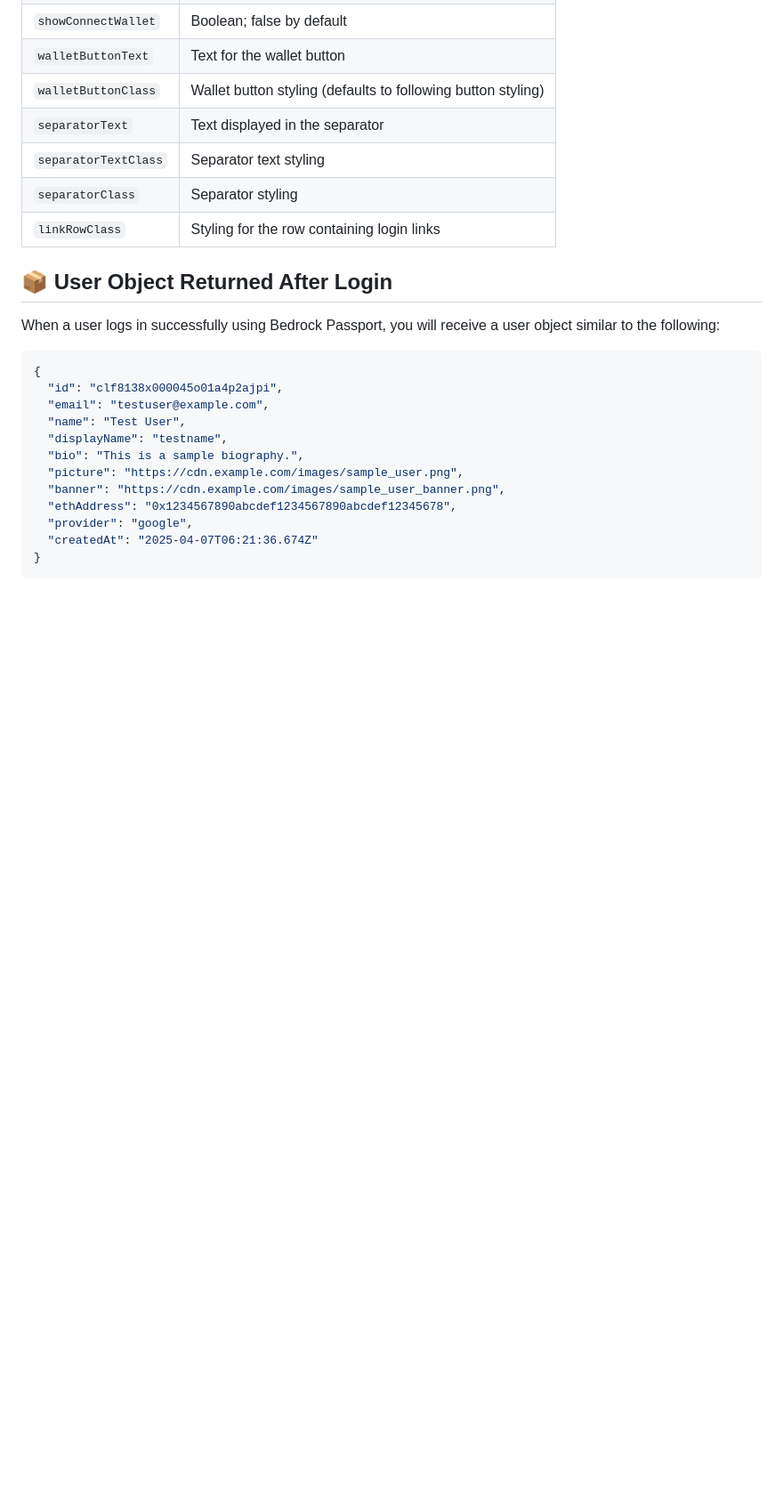
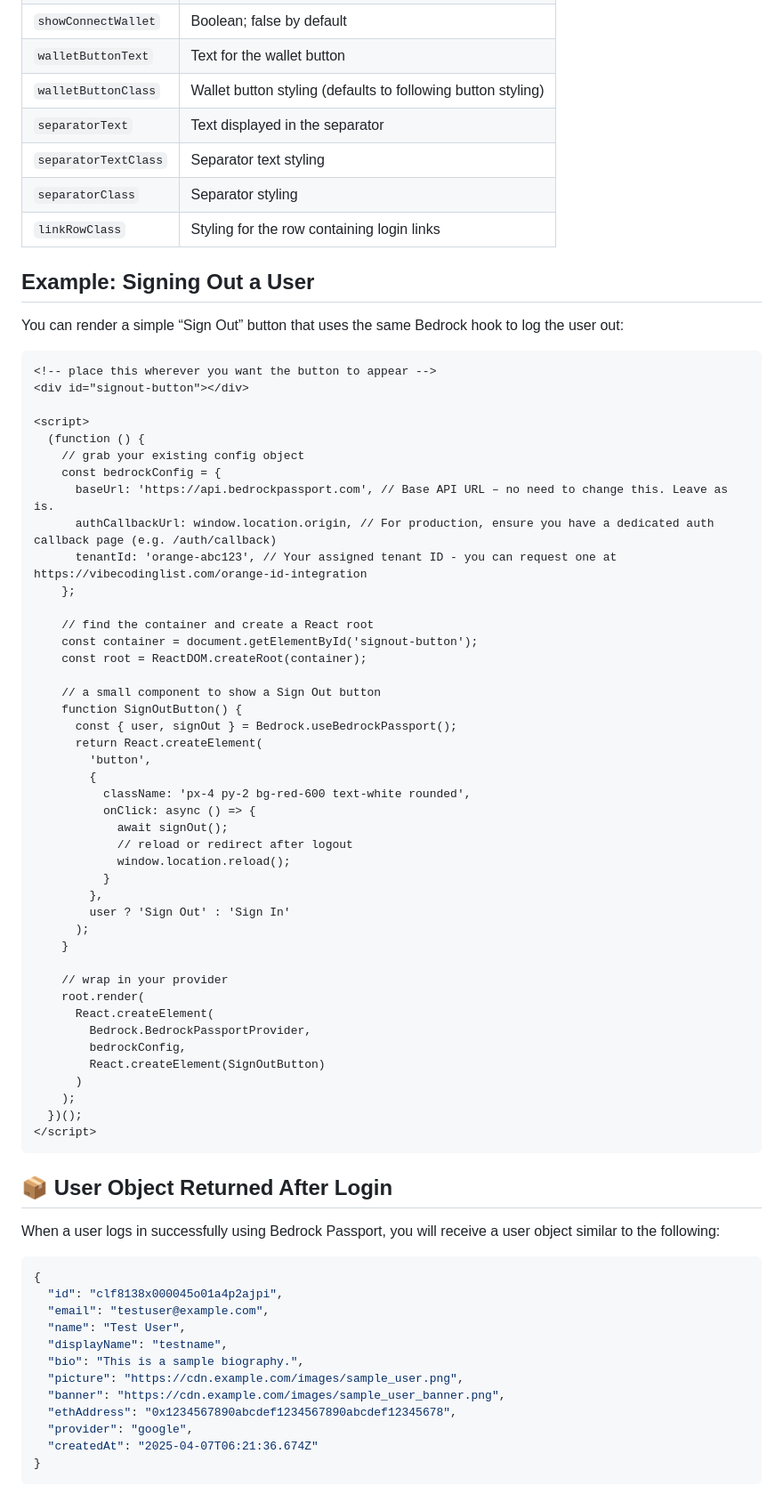
Before and after one commit to Bedrock-Org/bedrock-passport-html-example, a Markdown page: README.MD, the part around the change. Shown at 89% size. Rendered like a GitHub page; blank space fills up the shorter version.

Commit message:
update readme with signOut

````diff
--- a/README.MD
+++ b/README.MD
@@ -468,6 +468,56 @@ The widget accepts several CSS class names for styling. Below is a summary of th
 | `separatorClass`     | Separator styling                                                |
 | `linkRowClass`       | Styling for the row containing login links                       |
 
+## Example: Signing Out a User
+
+You can render a simple “Sign Out” button that uses the same Bedrock hook to log the user out:
+
+```html
+<!-- place this wherever you want the button to appear -->
+<div id="signout-button"></div>
+
+<script>
+  (function () {
+    // grab your existing config object
+    const bedrockConfig = {
+      baseUrl: 'https://api.bedrockpassport.com', // Base API URL – no need to change this. Leave as is.
+      authCallbackUrl: window.location.origin, // For production, ensure you have a dedicated auth callback page (e.g. /auth/callback)
+      tenantId: 'orange-abc123', // Your assigned tenant ID - you can request one at https://vibecodinglist.com/orange-id-integration
+    };
+
+    // find the container and create a React root
+    const container = document.getElementById('signout-button');
+    const root = ReactDOM.createRoot(container);
+
+    // a small component to show a Sign Out button
+    function SignOutButton() {
+      const { user, signOut } = Bedrock.useBedrockPassport();
+      return React.createElement(
+        'button',
+        {
+          className: 'px-4 py-2 bg-red-600 text-white rounded',
+          onClick: async () => {
+            await signOut();
+            // reload or redirect after logout
+            window.location.reload();
+          }
+        },
+        user ? 'Sign Out' : 'Sign In'
+      );
+    }
+
+    // wrap in your provider
+    root.render(
+      React.createElement(
+        Bedrock.BedrockPassportProvider,
+        bedrockConfig,
+        React.createElement(SignOutButton)
+      )
+    );
+  })();
+</script>
+```
+
 ## 📦 User Object Returned After Login
 
 When a user logs in successfully using Bedrock Passport, you will receive a user object similar to the following:
````
